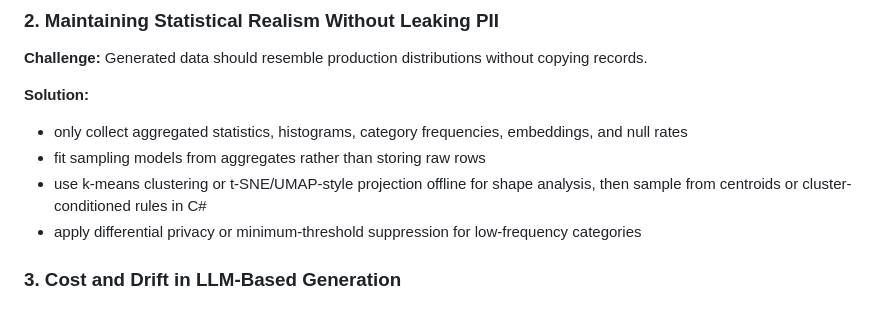
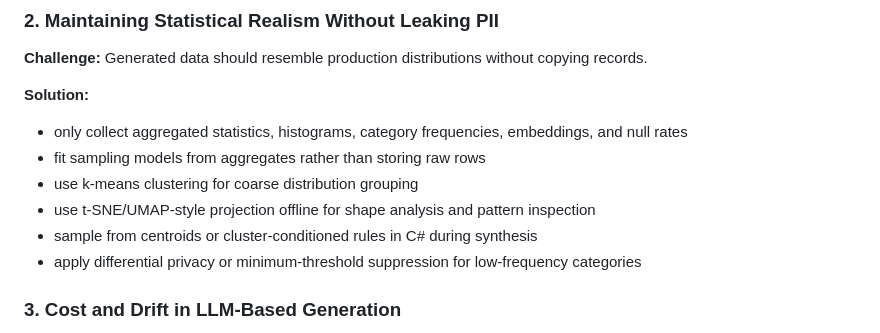
Before and after one commit to MaximumTrainer/concoction, a Markdown page: README.md, the part around the change. Rendered like a GitHub page.

Commit message:
docs: improve statistical realism section readability
Agent-Logs-Url: https://github.com/MaximumTrainer/concoction/sessions/bbe38d0f-a106-467b-87b0-afa64a797c50

Co-authored-by: MaximumTrainer <1376575+MaximumTrainer@users.noreply.github.com>

```diff
--- a/README.md
+++ b/README.md
@@ -366,7 +366,9 @@ For a prompt like **"Generate a retail DB with 10k orders"**, the end-to-end flo
 **Solution:**
 - only collect aggregated statistics, histograms, category frequencies, embeddings, and null rates
 - fit sampling models from aggregates rather than storing raw rows
-- use k-means clustering or t-SNE/UMAP-style projection offline for shape analysis, then sample from centroids or cluster-conditioned rules in C#
+- use k-means clustering for coarse distribution grouping
+- use t-SNE/UMAP-style projection offline for shape analysis and pattern inspection
+- sample from centroids or cluster-conditioned rules in C# during synthesis
 - apply differential privacy or minimum-threshold suppression for low-frequency categories
 
 ### 3. Cost and Drift in LLM-Based Generation
```
